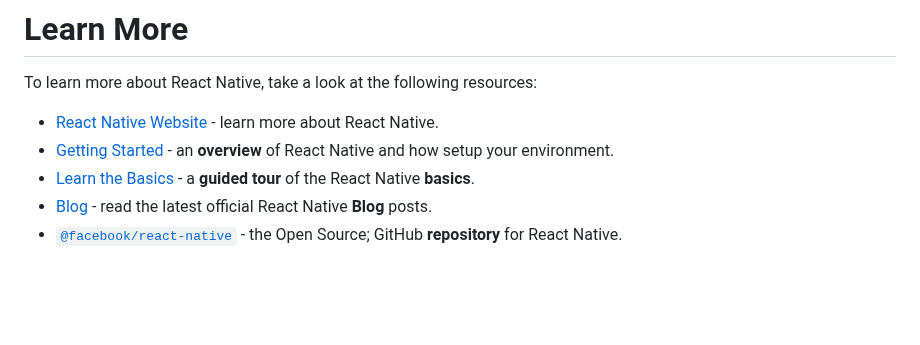
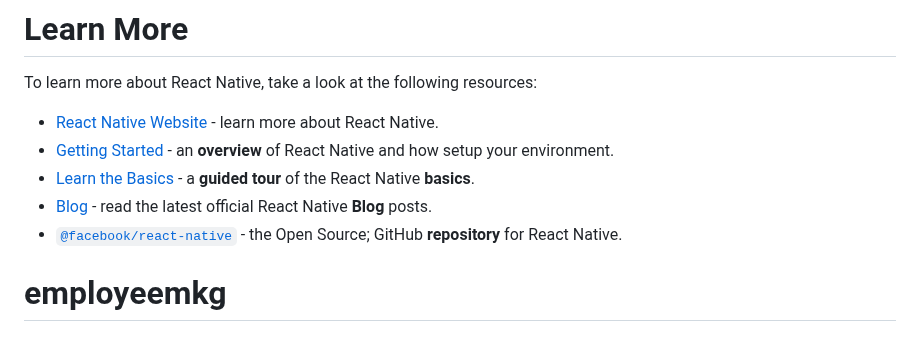
Before and after one commit to ayatekapoetra/employeemkg, a Markdown page: README.md, the part around the change. Rendered like a GitHub page; blank space fills up the shorter version.

```diff
--- a/README.md
+++ b/README.md
@@ -77,3 +77,4 @@ To learn more about React Native, take a look at the following resources:
 - [Learn the Basics](https://reactnative.dev/docs/getting-started) - a **guided tour** of the React Native **basics**.
 - [Blog](https://reactnative.dev/blog) - read the latest official React Native **Blog** posts.
 - [`@facebook/react-native`](https://github.com/facebook/react-native) - the Open Source; GitHub **repository** for React Native.
+# employeemkg
```
